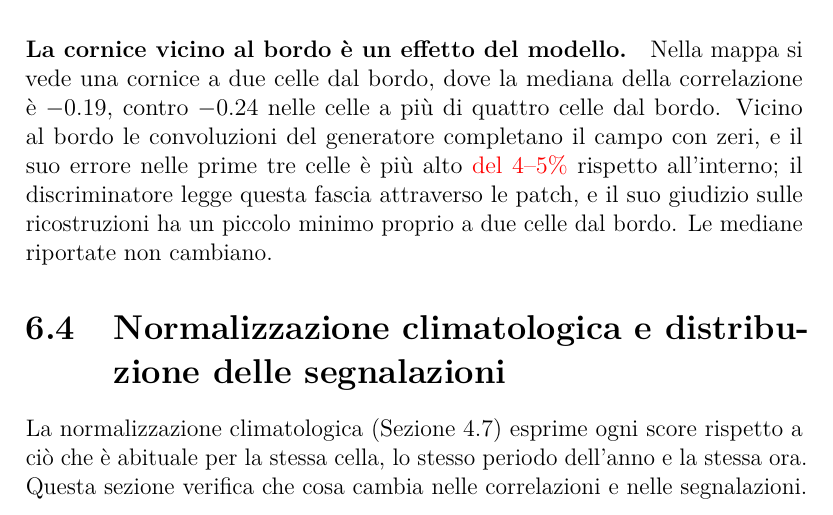
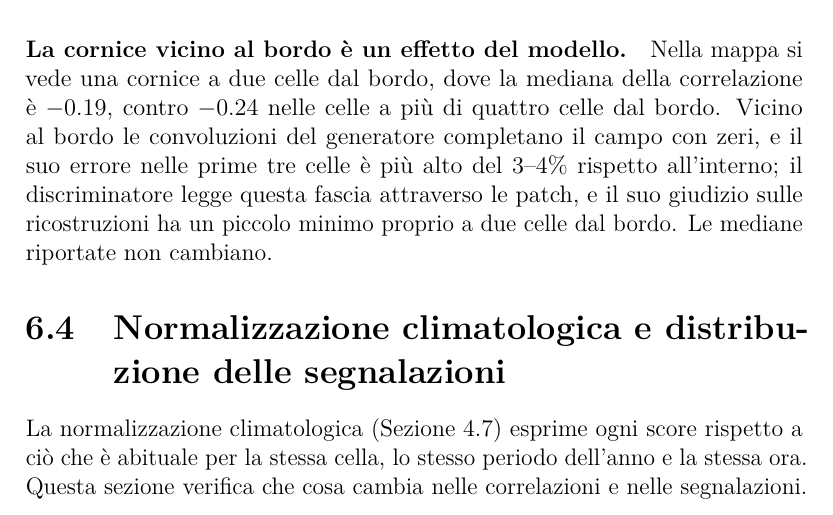
Before and after one commit to AlbertoPedalino/tesi_latex, a LaTeX document (tesi.tex, which reads chapters/risultati.tex): part of page 62 of 79, cut so that both start at the same text. Compiled offline with pdfLaTeX.

Commit message:
docs(risultati): the border error of G measured on the validation years
Co-Authored-By: Claude Opus 5.5 <noreply@anthropic.com>

```diff
--- a/chapters/risultati.tex
+++ b/chapters/risultati.tex
@@ -102,7 +102,7 @@ La correlazione spaziale dice se i due score segnalano gli stessi luoghi nello s
 
 \paragraph{Il legame è lo stesso in ogni cella.} La correlazione temporale è calcolata in ogni cella sugli istanti: vale 1 se nella cella i due score salgono e scendono insieme. Fra G e D la correlazione di Spearman è negativa in tutte le celle, con mediana $-0.24$, e quella di Pearson ha mediana $-0.50$ (Figura~\ref{fig:ris-g-d-temporale}). Il legame è quindi lo stesso nello spazio e nel tempo: quando in una cella il generatore sbaglia di più, D scende. È più forte nel sud del dominio, con una mediana di $-0.27$ fra 20$^\circ$ e 30$^\circ$N, e più debole a nord, con $-0.19$ fra 50$^\circ$ e 60$^\circ$N.
 
-\paragraph{La cornice vicino al bordo è un effetto del modello.} Nella mappa si vede una cornice a due celle dal bordo, dove la mediana della correlazione è $-0.19$, contro $-0.24$ nelle celle a più di quattro celle dal bordo. Vicino al bordo le convoluzioni del generatore completano il campo con zeri, e il suo errore nelle prime tre celle è più alto \provv{del 4--5\%} rispetto all'interno; il discriminatore legge questa fascia attraverso le patch, e il suo giudizio sulle ricostruzioni ha un piccolo minimo proprio a due celle dal bordo. Le mediane riportate non cambiano.
+\paragraph{La cornice vicino al bordo è un effetto del modello.} Nella mappa si vede una cornice a due celle dal bordo, dove la mediana della correlazione è $-0.19$, contro $-0.24$ nelle celle a più di quattro celle dal bordo. Vicino al bordo le convoluzioni del generatore completano il campo con zeri, e il suo errore nelle prime tre celle è più alto del 3--4\% rispetto all'interno; il discriminatore legge questa fascia attraverso le patch, e il suo giudizio sulle ricostruzioni ha un piccolo minimo proprio a due celle dal bordo. Le mediane riportate non cambiano.
 
 \begin{figure}[htbp]
     \centering
```
Also changed, not shown: tesi.pdf, chapters/risultati.tex (7 more changed lines).
